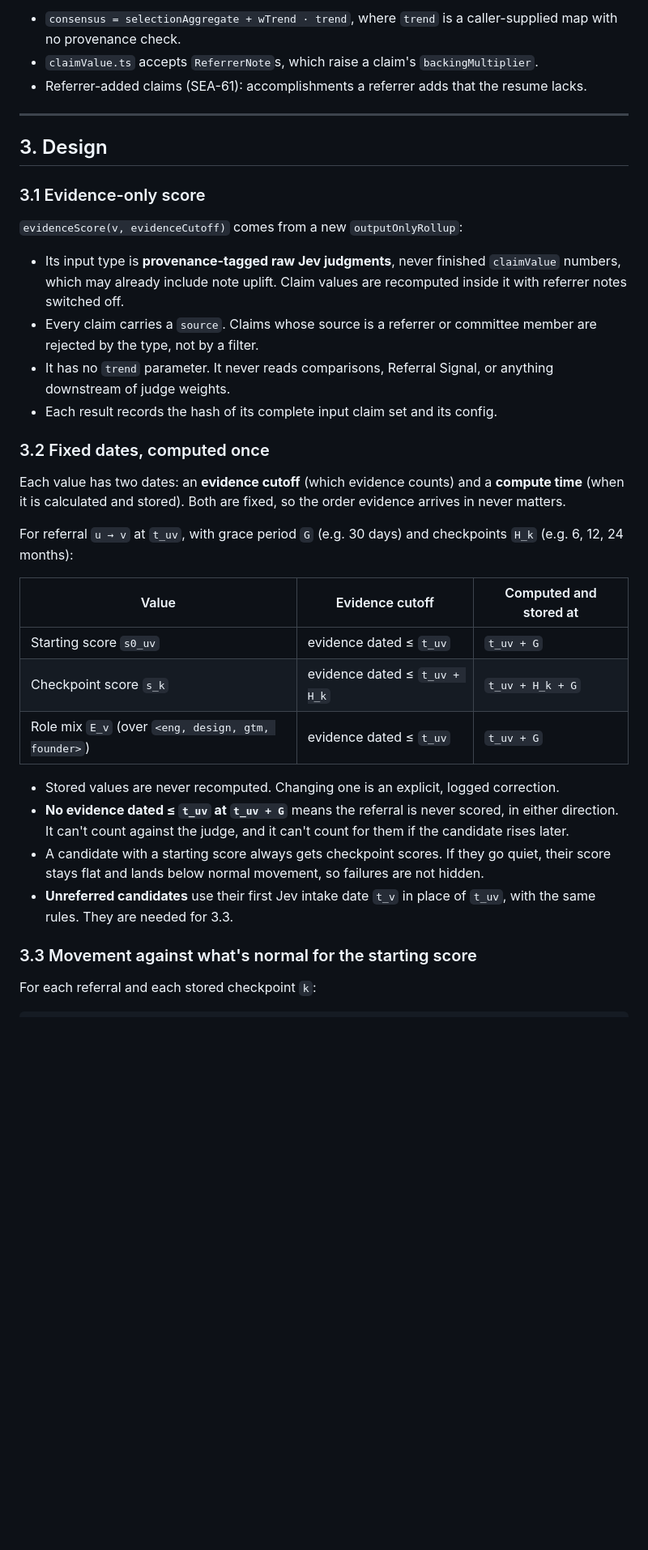
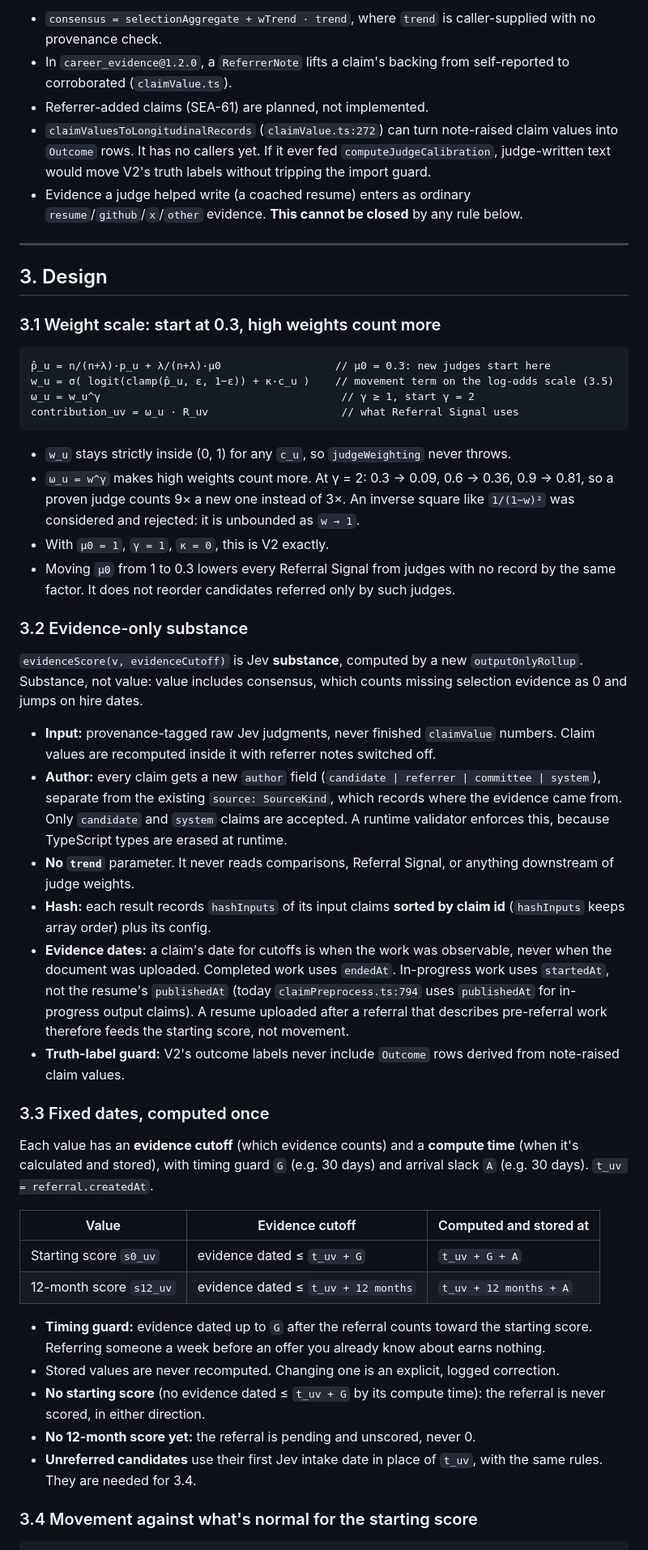
Before and after one commit to sean-lai-sh/talent-graph, a Markdown page: docs/issues/28-judge-band-crossing.md, the part around one of its changes. Shown at 81% size. GitHub-like rendering; blank space fills up the shorter version.

````diff
--- a/docs/issues/28-judge-band-crossing.md
+++ b/docs/issues/28-judge-band-crossing.md
@@ -49,40 +48,54 @@ b_u      = signed bias, shrunk toward 0
 
-- `consensus = selectionAggregate + wTrend · trend`, where `trend` is a caller-supplied map with no provenance check.
-- `claimValue.ts` accepts `ReferrerNote`s, which raise a claim's `backingMultiplier`.
-- Referrer-added claims (SEA-61): accomplishments a referrer adds that the resume lacks.
+- `consensus = selectionAggregate + wTrend · trend`, where `trend` is caller-supplied with no provenance check.
+- In `career_evidence@1.2.0`, a `ReferrerNote` lifts a claim's backing from self-reported to corroborated (`claimValue.ts`).
+- Referrer-added claims (SEA-61) are planned, not implemented.
+- `claimValuesToLongitudinalRecords` (`claimValue.ts:272`) can turn note-raised claim values into `Outcome` rows. It has no callers yet. If it ever fed `computeJudgeCalibration`, judge-written text would move V2's truth labels without tripping the import guard.
+- Evidence a judge helped write (a coached resume) enters as ordinary `resume`/`github`/`x`/`other` evidence. **This cannot be closed** by any rule below.
 
 ---
 
 ## 3. Design
 
-### 3.1 Evidence-only score
+### 3.1 Weight scale: start at 0.3, high weights count more
 
-`evidenceScore(v, evidenceCutoff)` comes from a new `outputOnlyRollup`:
+```
+p̂_u = n/(n+λ)·p_u + λ/(n+λ)·μ0                  // μ0 = 0.3: new judges start here
+w_u = σ( logit(clamp(p̂_u, ε, 1−ε)) + κ·c_u )    // movement term on the log-odds scale (3.5)
+ω_u = w_u^γ                                      // γ ≥ 1, start γ = 2
+contribution_uv = ω_u · R_uv                     // what Referral Signal uses
+```
 
-- Its input type is **provenance-tagged raw Jev judgments**, never finished `claimValue` numbers, which may already include note uplift. Claim values are recomputed inside it with referrer notes switched off.
-- Every claim carries a `source`. Claims whose source is a referrer or committee member are rejected by the type, not by a filter.
-- It has no `trend` parameter. It never reads comparisons, Referral Signal, or anything downstream of judge weights.
-- Each result records the hash of its complete input claim set and its config.
+- `w_u` stays strictly inside (0, 1) for any `c_u`, so `judgeWeighting` never throws.
+- `ω_u = w^γ` makes high weights count more. At γ = 2: 0.3 → 0.09, 0.6 → 0.36, 0.9 → 0.81, so a proven judge counts 9× a new one instead of 3×. An inverse square like `1/(1−w)²` was considered and rejected: it is unbounded as `w → 1`.
+- With `μ0 = 1`, `γ = 1`, `κ = 0`, this is V2 exactly.
+- Moving `μ0` from 1 to 0.3 lowers every Referral Signal from judges with no record by the same factor. It does not reorder candidates referred only by such judges.
 
-### 3.2 Fixed dates, computed once
+### 3.2 Evidence-only substance
 
-Each value has two dates: an **evidence cutoff** (which evidence counts) and a **compute time** (when it is calculated and stored). Both are fixed, so the order evidence arrives in never matters.
+`evidenceScore(v, evidenceCutoff)` is Jev **substance**, computed by a new `outputOnlyRollup`. Substance, not value: value includes consensus, which counts missing selection evidence as 0 and jumps on hire dates.
 
-For referral `u → v` at `t_uv`, with grace period `G` (e.g. 30 days) and checkpoints `H_k` (e.g. 6, 12, 24 months):
+- **Input:** provenance-tagged raw Jev judgments, never finished `claimValue` numbers. Claim values are recomputed inside it with referrer notes switched off.
+- **Author:** every claim gets a new `author` field (`candidate | referrer | committee | system`), separate from the existing `source: SourceKind`, which records where the evidence came from. Only `candidate` and `system` claims are accepted. A runtime validator enforces this, because TypeScript types are erased at runtime.
+- **No `trend`** parameter. It never reads comparisons, Referral Signal, or anything downstream of judge weights.
+- **Hash:** each result records `hashInputs` of its input claims **sorted by claim id** (`hashInputs` keeps array order) plus its config.
+- **Evidence dates:** a claim's date for cutoffs is when the work was observable, never when the document was uploaded. Completed work uses `endedAt`. In-progress work uses `startedAt`, not the resume's `publishedAt` (today `claimPreprocess.ts:794` uses `publishedAt` for in-progress output claims). A resume uploaded after a referral that describes pre-referral work therefore feeds the starting score, not movement.
+- **Truth-label guard:** V2's outcome labels never include `Outcome` rows derived from note-raised claim values.
+
+### 3.3 Fixed dates, computed once
+
+Each value has an **evidence cutoff** (which evidence counts) and a **compute time** (when it's calculated and stored), with timing guard `G` (e.g. 30 days) and arrival slack `A` (e.g. 30 days). `t_uv = referral.createdAt`.
 
 | Value | Evidence cutoff | Computed and stored at |
 |---|---|---|
-| Starting score `s0_uv` | evidence dated ≤ `t_uv` | `t_uv + G` |
-| Checkpoint score `s_k` | evidence dated ≤ `t_uv + H_k` | `t_uv + H_k + G` |
-| Role mix `E_v` (over `<eng, design, gtm, founder>`) | evidence dated ≤ `t_uv` | `t_uv + G` |
+| Starting score `s0_uv` | evidence dated ≤ `t_uv + G` | `t_uv + G + A` |
+| 12-month score `s12_uv` | evidence dated ≤ `t_uv + 12 months` | `t_uv + 12 months + A` |
 
+- **Timing guard:** evidence dated up to `G` after the referral counts toward the starting score. Referring someone a week before an offer you already know about earns nothing.
 - Stored values are never recomputed. Changing one is an explicit, logged correction.
-- **No evidence dated ≤ `t_uv` at `t_uv + G`** means the referral is never scored, in either direction. It can't count against the judge, and it can't count for them if the candidate rises later.
-- A candidate with a starting score always gets checkpoint scores. If they go quiet, their score stays flat and lands below normal movement, so failures are not hidden.
-- **Unreferred candidates** use their first Jev intake date `t_v` in place of `t_uv`, with the same rules. They are needed for 3.3.
+- **No starting score** (no evidence dated ≤ `t_uv + G` by its compute time): the referral is never scored, in either direction.
+- **No 12-month score yet:** the referral is pending and unscored, never 0.
+- **Unreferred candidates** use their first Jev intake date in place of `t_uv`, with the same rules. They are needed for 3.4.
 
-### 3.3 Movement against what's normal for the starting score
-
-For each referral and each stored checkpoint `k`:
+### 3.4 Movement against what's normal for the starting score
 
 ```
````
Also changed, not shown: other parts of docs/issues/28-judge-band-crossing.md (+104 -97 lines).
